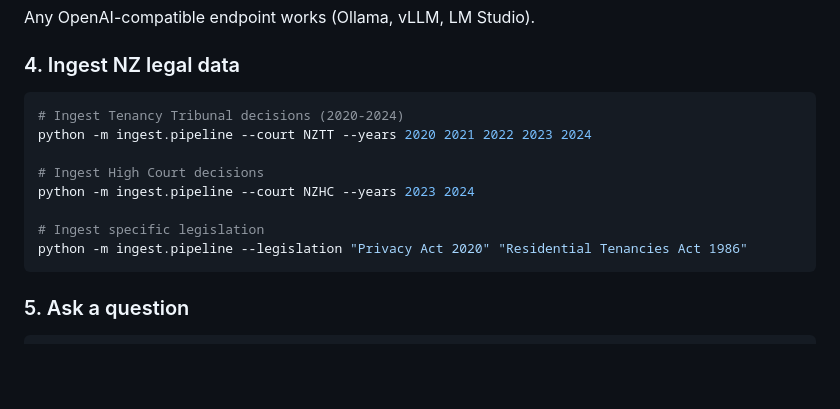
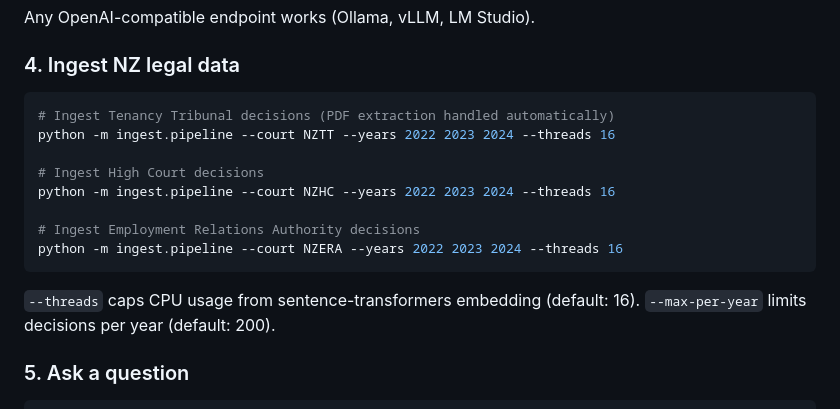
Before and after one commit to jwongso/nz-legal-rag, a Markdown page: README.md, the part around one of its changes. GitHub-like rendering; blank space fills up the shorter version.

````diff
--- a/README.md
+++ b/README.md
@@ -170,15 +171,18 @@ Any OpenAI-compatible endpoint works (Ollama, vLLM, LM Studio).
 ### 4. Ingest NZ legal data
 
 ```bash
-# Ingest Tenancy Tribunal decisions (2020-2024)
-python -m ingest.pipeline --court NZTT --years 2020 2021 2022 2023 2024
+# Ingest Tenancy Tribunal decisions (PDF extraction handled automatically)
+python -m ingest.pipeline --court NZTT --years 2022 2023 2024 --threads 16
 
 # Ingest High Court decisions
-python -m ingest.pipeline --court NZHC --years 2023 2024
+python -m ingest.pipeline --court NZHC --years 2022 2023 2024 --threads 16
 
-# Ingest specific legislation
-python -m ingest.pipeline --legislation "Privacy Act 2020" "Residential Tenancies Act 1986"
+# Ingest Employment Relations Authority decisions
+python -m ingest.pipeline --court NZERA --years 2022 2023 2024 --threads 16
 ```
+
+`--threads` caps CPU usage from sentence-transformers embedding (default: 16).
+`--max-per-year` limits decisions per year (default: 200).
 
 ### 5. Ask a question
 
````
Also changed, not shown: other parts of README.md (+36 -32 lines).
